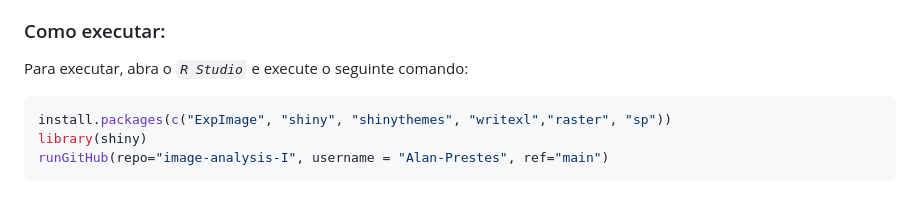
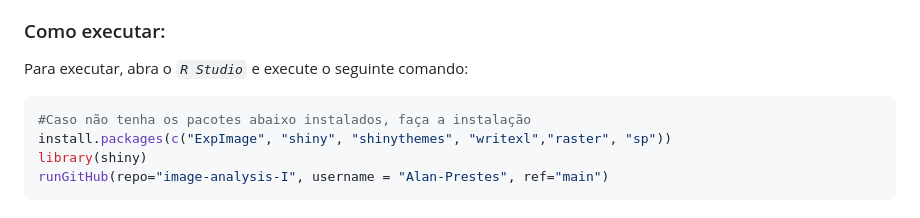
Before and after one commit to Alan-Prestes/Image-Analysis-I, a Markdown page: README.md, the part around the change. Rendered like a GitHub page.

````diff
--- a/README.md
+++ b/README.md
@@ -14,6 +14,7 @@ Dashboard criado para a segmentação de imagens com o objetivo de contar e medi
 ### Como executar:
 Para executar, abra o _`R Studio`_ e execute o seguinte comando:
 ```ruby
+#Caso não tenha os pacotes abaixo instalados, faça a instalação
 install.packages(c("ExpImage", "shiny", "shinythemes", "writexl","raster", "sp"))
 library(shiny)
 runGitHub(repo="image-analysis-I", username = "Alan-Prestes", ref="main")
````
